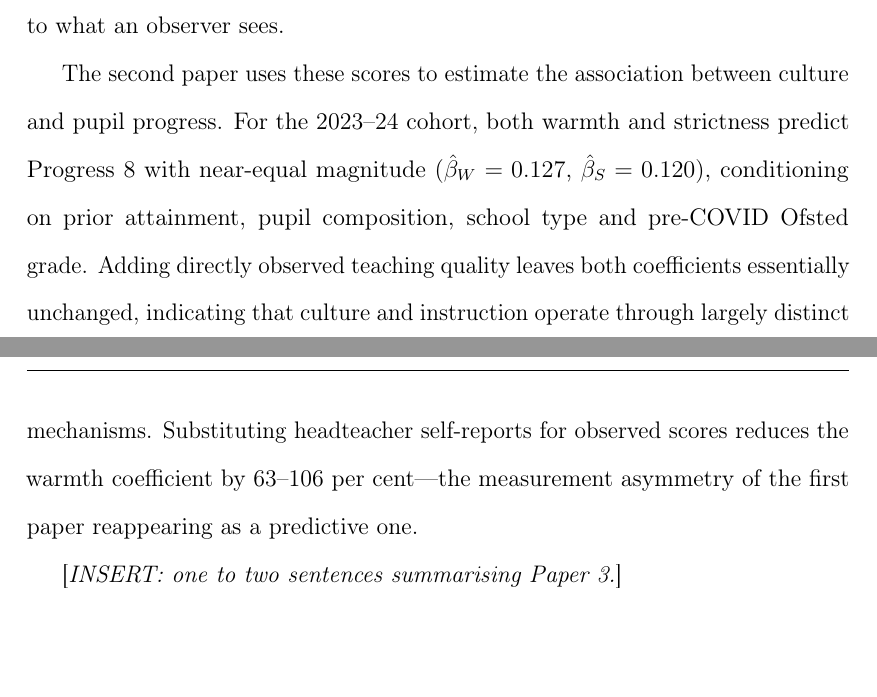
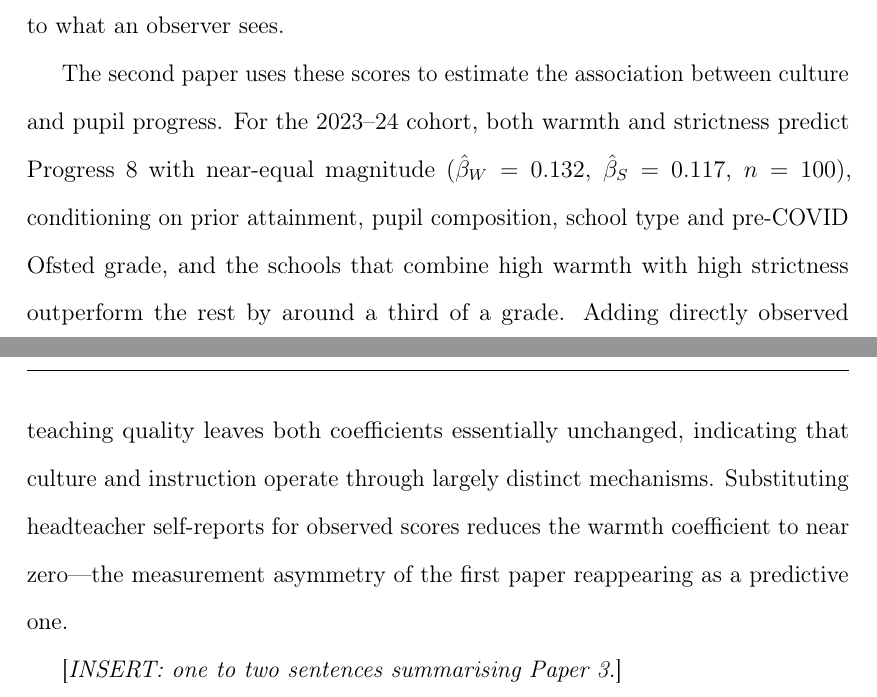
Before and after one commit to damianpphelan-cmd/phd-thesis-overleaf, a LaTeX thesis (main.tex): two parts of pages 3 and 4 of 207, joined at a grey line, cut so that both start at the same text, the shorter picture padded with empty space. Compiled offline with pdfLaTeX.

Commit message:
Thesis abstract updated to the primary specification
Co-Authored-By: Claude Fable 5 <noreply@anthropic.com>

```diff
--- a/main.tex
+++ b/main.tex
@@ -69,13 +69,16 @@ warmth is systematically unrelated to what an observer sees.
 
 The second paper uses these scores to estimate the association between culture
 and pupil progress. For the 2023--24 cohort, both warmth and strictness predict
-Progress~8 with near-equal magnitude ($\hat{\beta}_W = 0.127$,
-$\hat{\beta}_S = 0.120$), conditioning on prior attainment, pupil composition,
-school type and pre-COVID Ofsted grade. Adding directly observed teaching quality
+Progress~8 with near-equal magnitude ($\hat{\beta}_W = 0.132$,
+$\hat{\beta}_S = 0.117$, $n = 100$), conditioning on prior attainment, pupil
+composition,
+school type and pre-COVID Ofsted grade, and the schools that combine high
+warmth with high strictness outperform the rest by around a third of a grade.
+Adding directly observed teaching quality
 leaves both coefficients essentially unchanged, indicating that culture and
 instruction operate through largely distinct mechanisms. Substituting
-headteacher self-reports for observed scores reduces the warmth coefficient by
-63--106~per~cent---the measurement asymmetry of the first paper reappearing as a
+headteacher self-reports for observed scores reduces the warmth coefficient
+to near zero---the measurement asymmetry of the first paper reappearing as a
 predictive one.
 
 [\textit{INSERT: one to two sentences summarising Paper~3.}]
```
